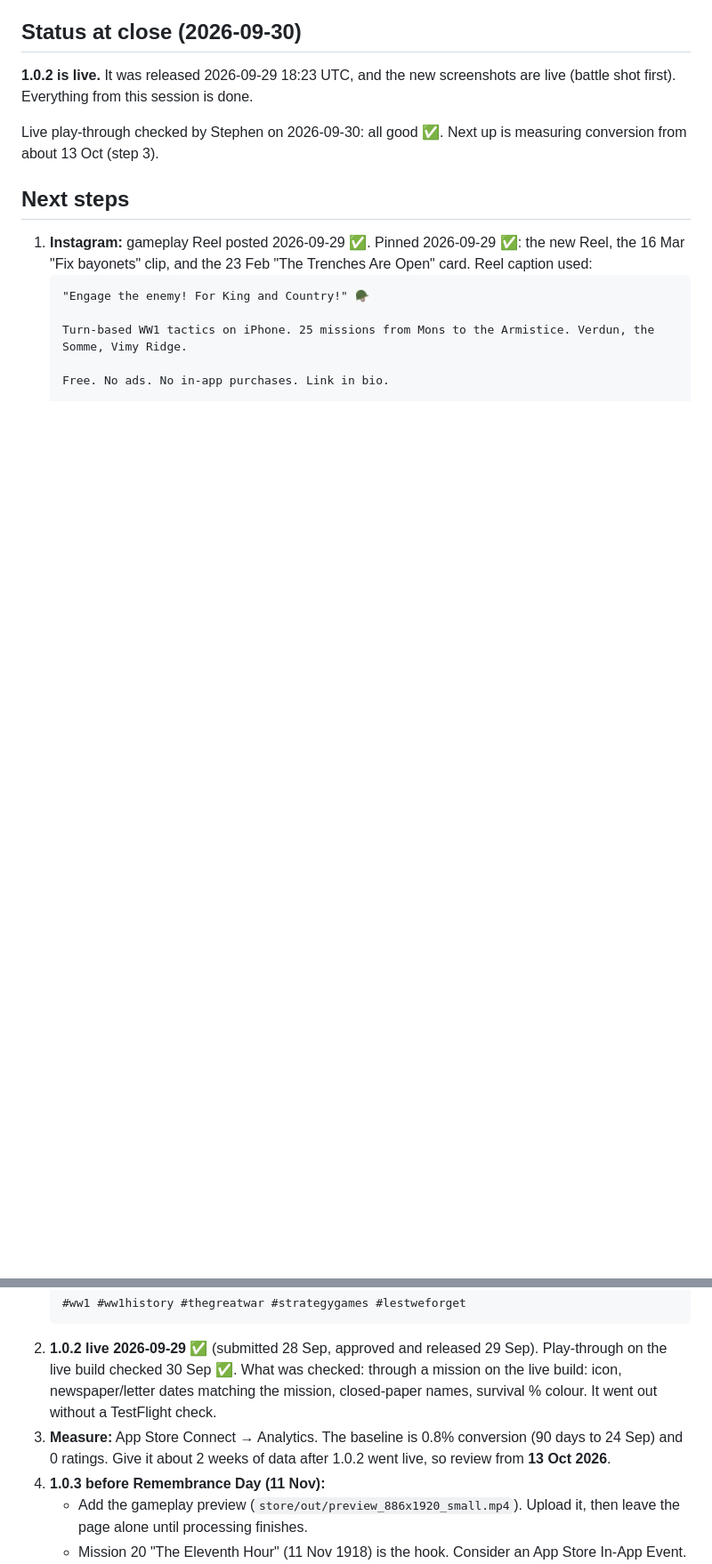
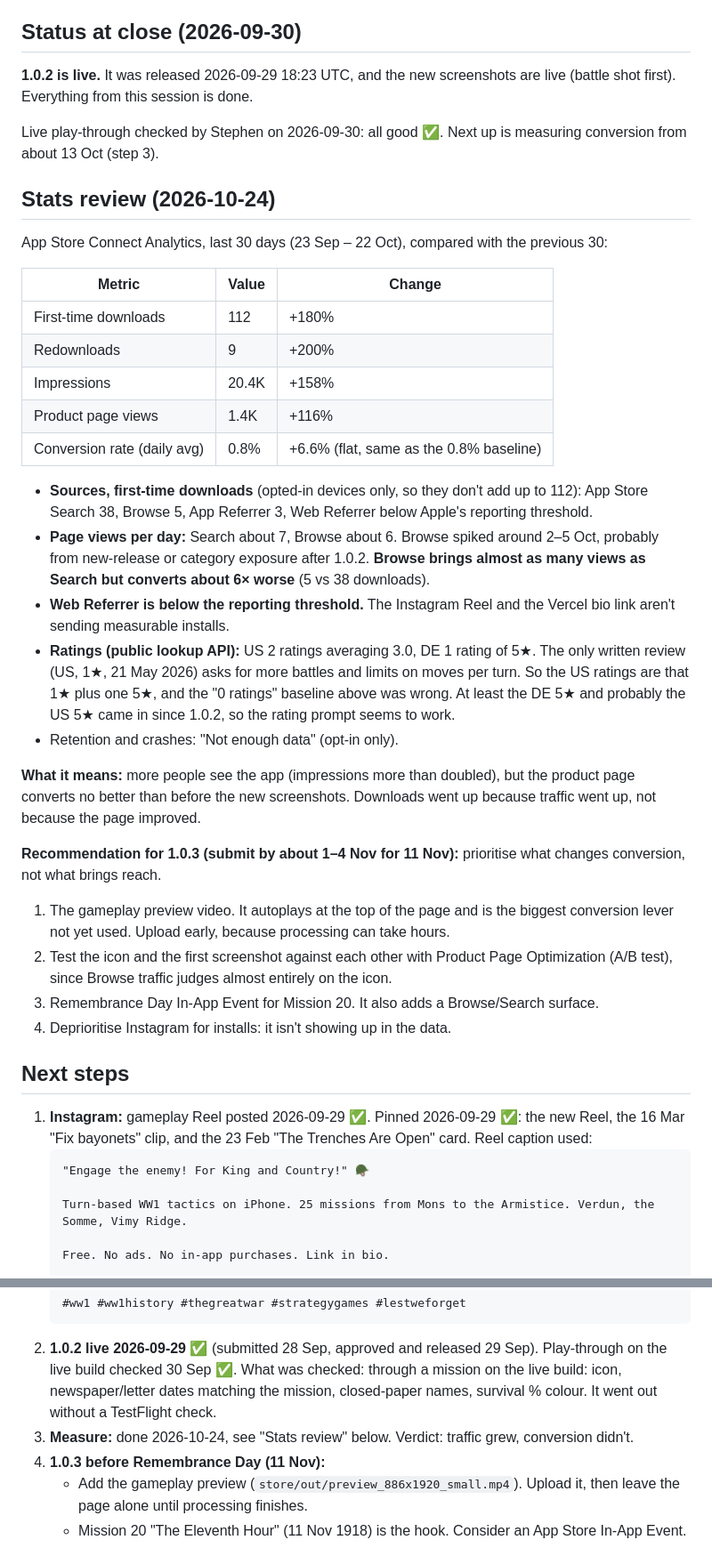
Before and after one commit to StephenLear/trenches-ww1-tactics, a Markdown page: handoffs/HANDOVER-2026-09-28.md, 2 parts joined by grey strips. Shown at 89% size. Drawn GitHub-style; blank space fills up the shorter version.

Commit message:
Handover: stats review 2026-10-24
Co-Authored-By: Claude Opus 5.5 <noreply@anthropic.com>

````diff
--- a/handoffs/HANDOVER-2026-09-28.md
+++ b/handoffs/HANDOVER-2026-09-28.md
@@ -43,6 +43,32 @@ The Mac no longer had the project. Both paths in old notes (`~/WW1 game/`, `~/Pr
 
 Live play-through checked by Stephen on 2026-09-30: all good ✅. Next up is measuring conversion from about 13 Oct (step 3).
 
+## Stats review (2026-10-24)
+
+App Store Connect Analytics, last 30 days (23 Sep – 22 Oct), compared with the previous 30:
+
+| Metric | Value | Change |
+|---|---|---|
+| First-time downloads | 112 | +180% |
+| Redownloads | 9 | +200% |
+| Impressions | 20.4K | +158% |
+| Product page views | 1.4K | +116% |
+| Conversion rate (daily avg) | 0.8% | +6.6% (flat, same as the 0.8% baseline) |
+
+- **Sources, first-time downloads** (opted-in devices only, so they don't add up to 112): App Store Search 38, Browse 5, App Referrer 3, Web Referrer below Apple's reporting threshold.
+- **Page views per day:** Search about 7, Browse about 6. Browse spiked around 2–5 Oct, probably from new-release or category exposure after 1.0.2. **Browse brings almost as many views as Search but converts about 6× worse** (5 vs 38 downloads).
+- **Web Referrer is below the reporting threshold.** The Instagram Reel and the Vercel bio link aren't sending measurable installs.
+- **Ratings (public lookup API):** US 2 ratings averaging 3.0, DE 1 rating of 5★. The only written review (US, 1★, 21 May 2026) asks for more battles and limits on moves per turn. So the US ratings are that 1★ plus one 5★, and the "0 ratings" baseline above was wrong. At least the DE 5★ and probably the US 5★ came in since 1.0.2, so the rating prompt seems to work.
+- Retention and crashes: "Not enough data" (opt-in only).
+
+**What it means:** more people see the app (impressions more than doubled), but the product page converts no better than before the new screenshots. Downloads went up because traffic went up, not because the page improved.
+
+**Recommendation for 1.0.3 (submit by about 1–4 Nov for 11 Nov):** prioritise what changes conversion, not what brings reach.
+1. The gameplay preview video. It autoplays at the top of the page and is the biggest conversion lever not yet used. Upload early, because processing can take hours.
+2. Test the icon and the first screenshot against each other with Product Page Optimization (A/B test), since Browse traffic judges almost entirely on the icon.
+3. Remembrance Day In-App Event for Mission 20. It also adds a Browse/Search surface.
+4. Deprioritise Instagram for installs: it isn't showing up in the data.
+
 ## Next steps
 
 1. **Instagram:** gameplay Reel posted 2026-09-29 ✅. Pinned 2026-09-29 ✅: the new Reel, the 16 Mar "Fix bayonets" clip, and the 23 Feb "The Trenches Are Open" card. Reel caption used:
@@ -56,7 +82,7 @@ Live play-through checked by Stephen on 2026-09-30: all good ✅. Next up is mea
    #ww1 #ww1history #thegreatwar #strategygames #lestweforget
    ```
 2. **1.0.2 live 2026-09-29** ✅ (submitted 28 Sep, approved and released 29 Sep). Play-through on the live build checked 30 Sep ✅. What was checked: through a mission on the live build: icon, newspaper/letter dates matching the mission, closed-paper names, survival % colour. It went out without a TestFlight check.
-3. **Measure:** App Store Connect → Analytics. The baseline is 0.8% conversion (90 days to 24 Sep) and 0 ratings. Give it about 2 weeks of data after 1.0.2 went live, so review from **13 Oct 2026**.
+3. **Measure:** done 2026-10-24, see "Stats review" below. Verdict: traffic grew, conversion didn't.
 4. **1.0.3 before Remembrance Day (11 Nov):**
    - Add the gameplay preview (`store/out/preview_886x1920_small.mp4`). Upload it, then leave the page alone until processing finishes.
    - Mission 20 "The Eleventh Hour" (11 Nov 1918) is the hook. Consider an App Store In-App Event.
````
